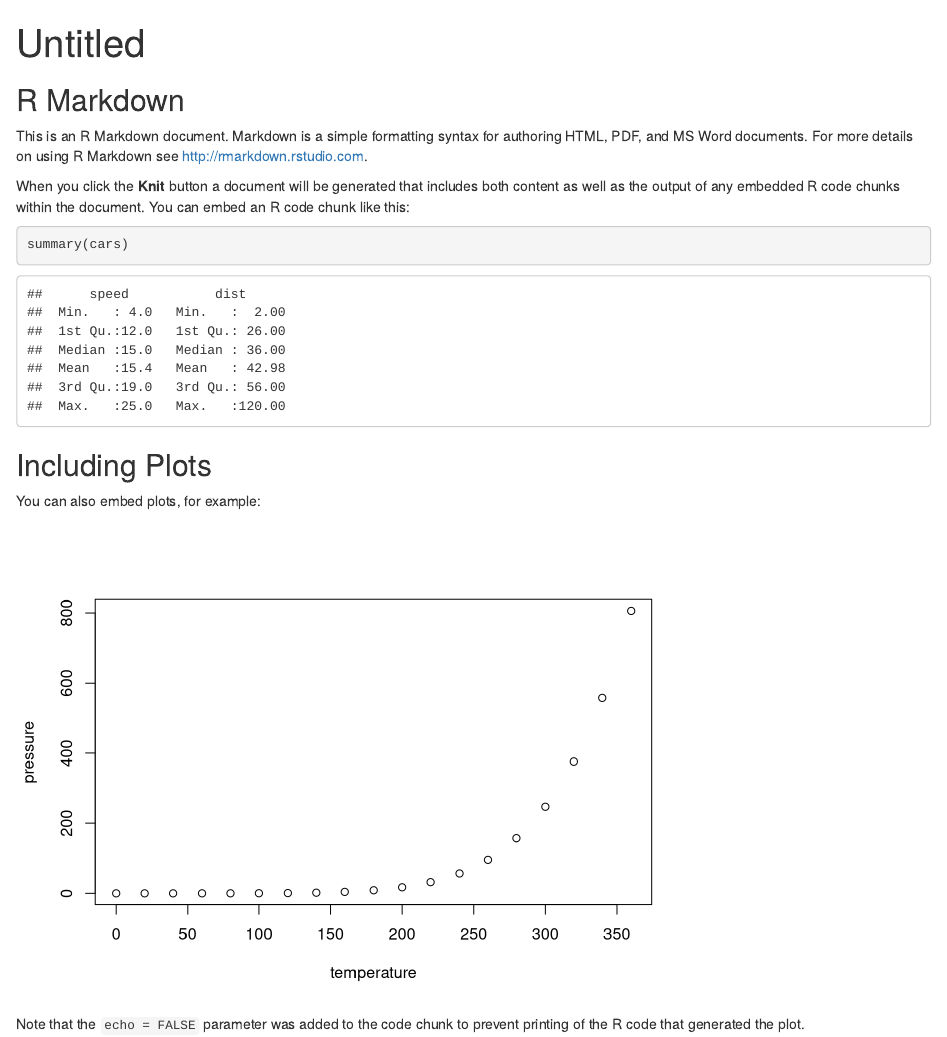
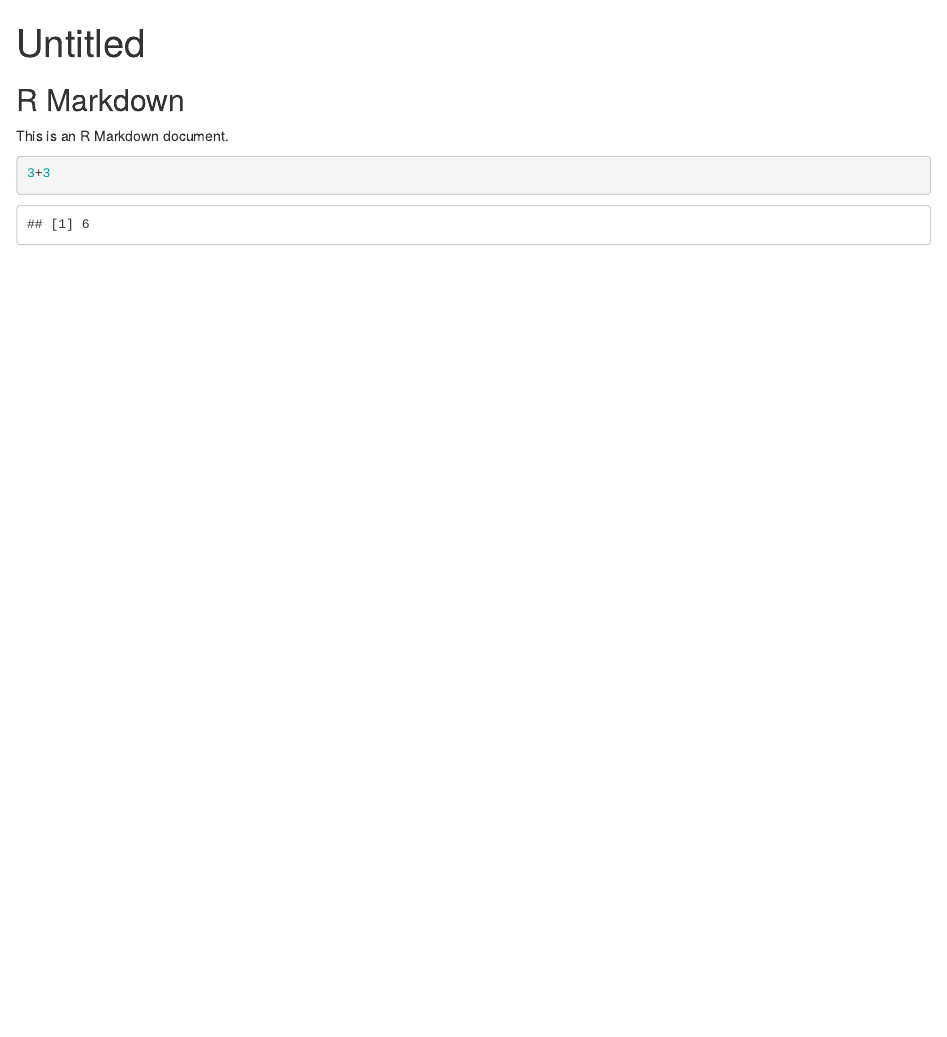
Before and after one commit to parsasaff/training-test, an R Markdown document (test.Rmd): the page in a window 1100 px wide, from its top. Rendered offline with R 4.5, knitr and Pandoc, with nearby package versions.

Commit message:
adding a test of a new commit

````diff
--- a/test.Rmd
+++ b/test.Rmd
@@ -9,20 +9,7 @@ knitr::opts_chunk$set(echo = TRUE)
 
 ## R Markdown
 
-This is an R Markdown document. Markdown is a simple formatting syntax for authoring HTML, PDF, and MS Word documents. For more details on using R Markdown see <http://rmarkdown.rstudio.com>.
-
-When you click the **Knit** button a document will be generated that includes both content as well as the output of any embedded R code chunks within the document. You can embed an R code chunk like this:
-
-```{r cars}
-summary(cars)
+This is an R Markdown document.
+```{r}
+3+3
 ```
-
-## Including Plots
-
-You can also embed plots, for example:
-
-```{r pressure, echo=FALSE}
-plot(pressure)
-```
-
-Note that the `echo = FALSE` parameter was added to the code chunk to prevent printing of the R code that generated the plot.
````
Also changed, not shown: test.html.
